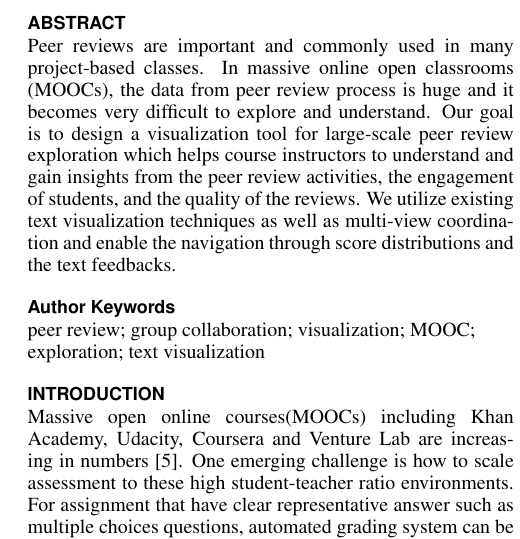
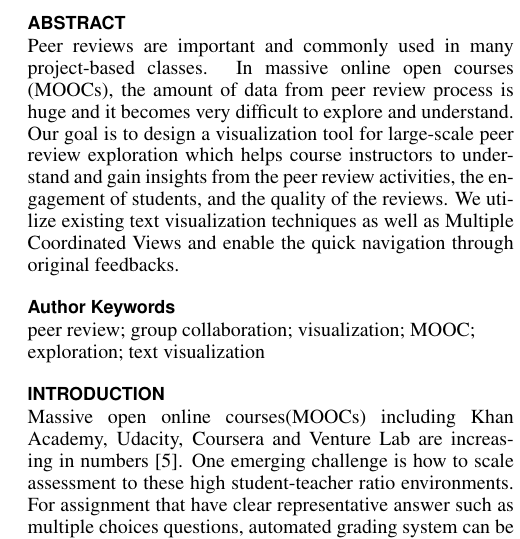
Before and after one commit to ccwei/cs448ba4, a LaTeX document (paper/peerevis.tex): part of one column of page 1 of 6, cut so that both start at the same text. Compiled offline with pdfLaTeX.

Commit message:
fix some abstract

```diff
--- a/paper/peerevis.tex
+++ b/paper/peerevis.tex
@@ -89,14 +89,11 @@ breaklinks=true,
 % TODO rewrite this at the end!
 
 Peer reviews are important and commonly used in many project-based classes. In
-massive online open classrooms (MOOCs), the data from peer review process is
-huge and it becomes very difficult to explore and understand. Our goal is to
+massive online open courses (MOOCs), the amount of data from peer review process is huge and it becomes very difficult to explore and understand. Our goal is to
 design a visualization tool for large-scale peer review exploration which helps
 course instructors to understand and gain insights from the peer review
 activities, the engagement of students, and the quality of the reviews. We
-utilize existing text visualization techniques as well as multi-view
-coordination and enable the navigation through score distributions and the text
-feedbacks.
+utilize existing text visualization techniques as well as  Multiple Coordinated Views and enable the quick navigation through original feedbacks.
 
 \end{abstract}
 
```
